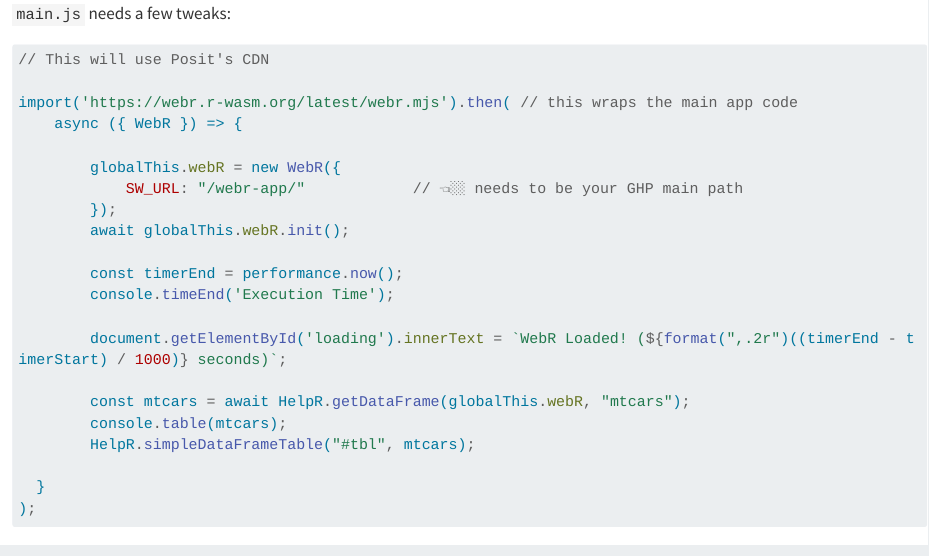
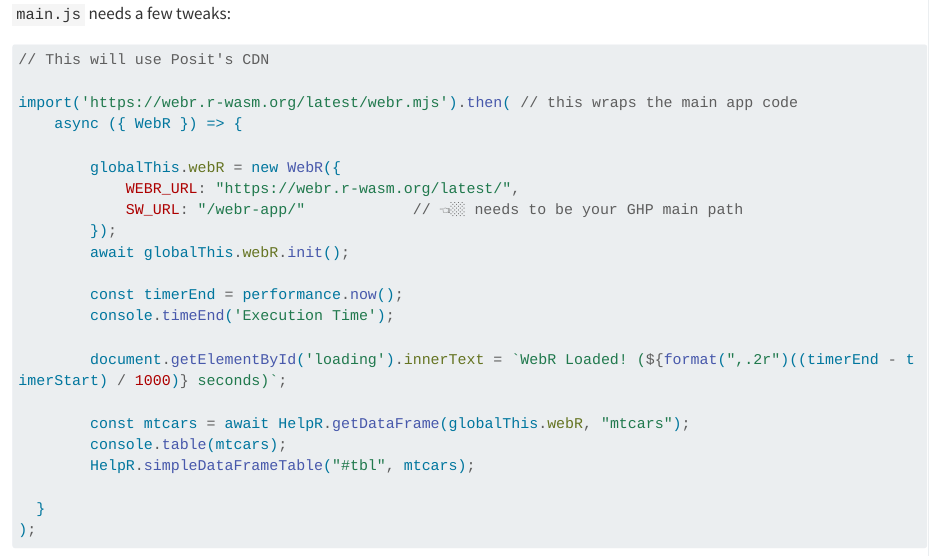
Before and after one commit to hrbrmstr/webr-app, a Quarto document (README.qmd): the page in a window 1100 px wide, from 5460 px down. Rendered offline with R 4.5, knitr and Pandoc in place of Quarto, with nearby package versions; drawn as R Markdown's standard HTML page in place of the format the file asks for; long lines of code are wrapped.

Commit message:
Update README.qmd

```diff
--- a/README.qmd
+++ b/README.qmd
@@ -267,6 +267,7 @@ import('https://webr.r-wasm.org/latest/webr.mjs').then( // this wraps the main a
 	async ({ WebR }) => {
 
 		globalThis.webR = new WebR({
+			WEBR_URL: "https://webr.r-wasm.org/latest/",
 			SW_URL: "/webr-app/"            // 👈🏼 needs to be your GHP main path
 		});
 		await globalThis.webR.init();
```
